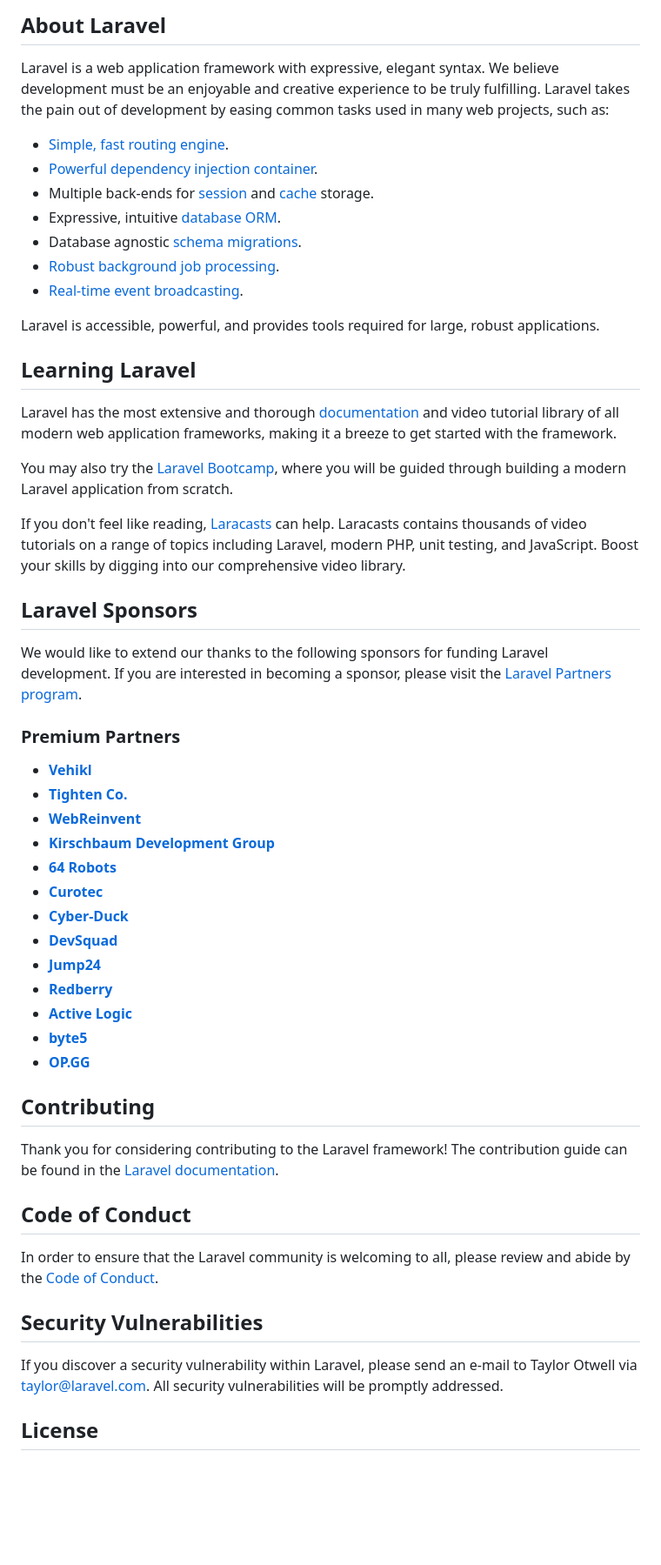
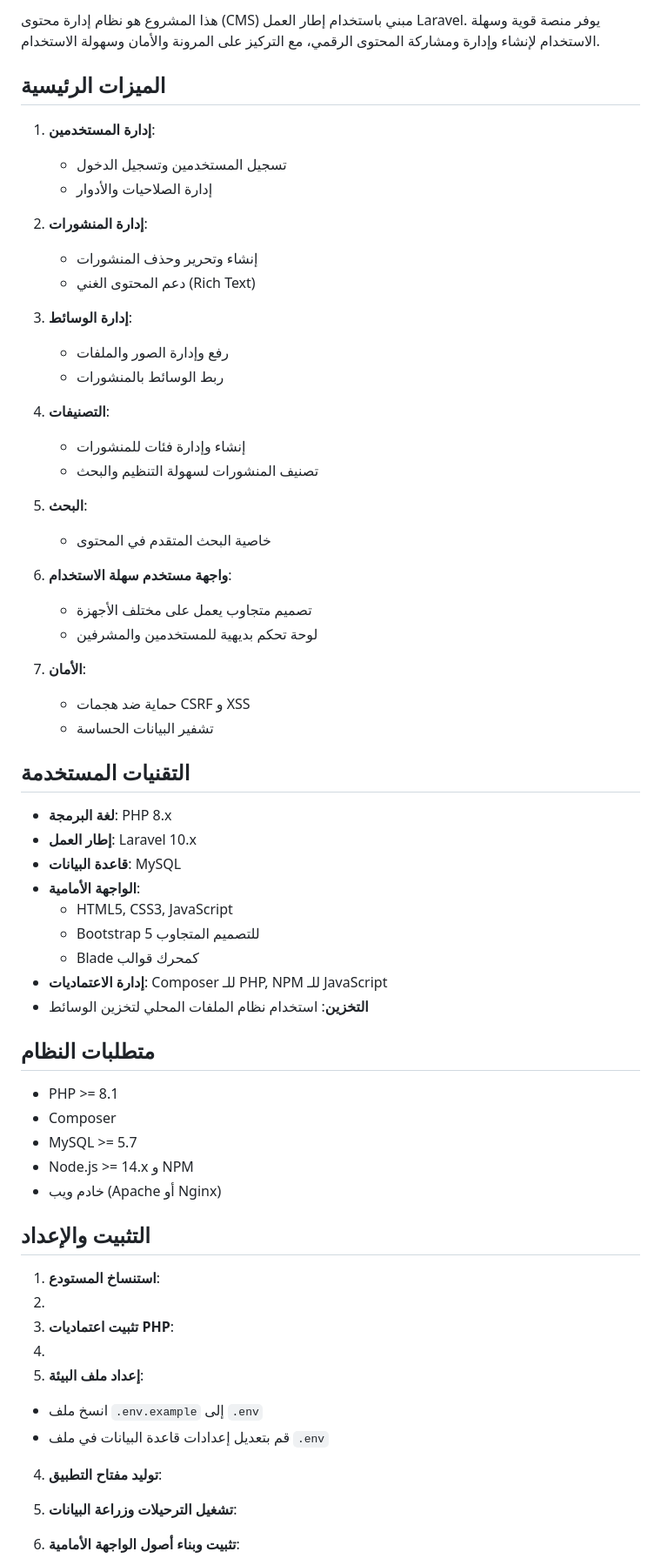
Before and after one commit to ahmedalafoori/Laravel-Content-Management-, a Markdown page: README.md, the part around one of its changes. Shown at 87% size. GitHub-like rendering; blank space fills up the shorter version.

```diff
--- a/README.md
+++ b/README.md
@@ -9,57 +4,69 @@
 
-## About Laravel
+هذا المشروع هو نظام إدارة محتوى (CMS) مبني باستخدام إطار العمل Laravel. يوفر منصة قوية وسهلة الاستخدام لإنشاء وإدارة ومشاركة المحتوى الرقمي، مع التركيز على المرونة والأمان وسهولة الاستخدام.
 
-Laravel is a web application framework with expressive, elegant syntax. We believe development must be an enjoyable and creative experience to be truly fulfilling. Laravel takes the pain out of development by easing common tasks used in many web projects, such as:
+## الميزات الرئيسية
 
-- [Simple, fast routing engine](https://laravel.com/docs/routing).
-- [Powerful dependency injection container](https://laravel.com/docs/container).
-- Multiple back-ends for [session](https://laravel.com/docs/session) and [cache](https://laravel.com/docs/cache) storage.
-- Expressive, intuitive [database ORM](https://laravel.com/docs/eloquent).
-- Database agnostic [schema migrations](https://laravel.com/docs/migrations).
-- [Robust background job processing](https://laravel.com/docs/queues).
-- [Real-time event broadcasting](https://laravel.com/docs/broadcasting).
+1. **إدارة المستخدمين**:
+   - تسجيل المستخدمين وتسجيل الدخول
+   - إدارة الصلاحيات والأدوار
 
-Laravel is accessible, powerful, and provides tools required for large, robust applications.
+2. **إدارة المنشورات**:
+   - إنشاء وتحرير وحذف المنشورات
+   - دعم المحتوى الغني (Rich Text)
 
-## Learning Laravel
+3. **إدارة الوسائط**:
+   - رفع وإدارة الصور والملفات
+   - ربط الوسائط بالمنشورات
 
-Laravel has the most extensive and thorough [documentation](https://laravel.com/docs) and video tutorial library of all modern web application frameworks, making it a breeze to get started with the framework.
+4. **التصنيفات**:
+   - إنشاء وإدارة فئات للمنشورات
+   - تصنيف المنشورات لسهولة التنظيم والبحث
 
-You may also try the [Laravel Bootcamp](https://bootcamp.laravel.com), where you will be guided through building a modern Laravel application from scratch.
+5. **البحث**:
+   - خاصية البحث المتقدم في المحتوى
 
-If you don't feel like reading, [Laracasts](https://laracasts.com) can help. Laracasts contains thousands of video tutorials on a range of topics including Laravel, modern PHP, unit testing, and JavaScript. Boost your skills by digging into our comprehensive video library.
+6. **واجهة مستخدم سهلة الاستخدام**:
+   - تصميم متجاوب يعمل على مختلف الأجهزة
+   - لوحة تحكم بديهية للمستخدمين والمشرفين
 
-## Laravel Sponsors
+7. **الأمان**:
+   - حماية ضد هجمات CSRF و XSS
+   - تشفير البيانات الحساسة
 
-We would like to extend our thanks to the following sponsors for funding Laravel development. If you are interested in becoming a sponsor, please visit the [Laravel Partners program](https://partners.laravel.com).
+## التقنيات المستخدمة
 
-### Premium Partners
+- **لغة البرمجة**: PHP 8.x
+- **إطار العمل**: Laravel 10.x
+- **قاعدة البيانات**: MySQL
+- **الواجهة الأمامية**:
+  - HTML5, CSS3, JavaScript
+  - Bootstrap 5 للتصميم المتجاوب
+  - Blade كمحرك قوالب
+- **إدارة الاعتماديات**: Composer للـ PHP, NPM للـ JavaScript
+- **التخزين**: استخدام نظام الملفات المحلي لتخزين الوسائط
 
-- **[Vehikl](https://vehikl.com/)**
-- **[Tighten Co.](https://tighten.co)**
-- **[WebReinvent](https://webreinvent.com/)**
-- **[Kirschbaum Development Group](https://kirschbaumdevelopment.com)**
-- **[64 Robots](https://64robots.com)**
-- **[Curotec](https://www.curotec.com/services/technologies/laravel/)**
-- **[Cyber-Duck](https://cyber-duck.co.uk)**
-- **[DevSquad](https://devsquad.com/hire-laravel-developers)**
-- **[Jump24](https://jump24.co.uk)**
-- **[Redberry](https://redberry.international/laravel/)**
-- **[Active Logic](https://activelogic.com)**
-- **[byte5](https://byte5.de)**
-- **[OP.GG](https://op.gg)**
+## متطلبات النظام
 
-## Contributing
+- PHP >= 8.1
+- Composer
+- MySQL >= 5.7
+- Node.js >= 14.x و NPM
+- خادم ويب (Apache أو Nginx)
 
-Thank you for considering contributing to the Laravel framework! The contribution guide can be found in the [Laravel documentation](https://laravel.com/docs/contributions).
+## التثبيت والإعداد
 
-## Code of Conduct
+1. **استنساخ المستودع**:
+2.
+2. **تثبيت اعتماديات PHP**:
+3.
+3. **إعداد ملف البيئة**:
+- انسخ ملف `.env.example` إلى `.env`
+- قم بتعديل إعدادات قاعدة البيانات في ملف `.env`
 
-In order to ensure that the Laravel community is welcoming to all, please review and abide by the [Code of Conduct](https://laravel.com/docs/contributions#code-of-conduct).
+4. **توليد مفتاح التطبيق**:
 
-## Security Vulnerabilities
+5. **تشغيل الترحيلات وزراعة البيانات**:
 
-If you discover a security vulnerability within Laravel, please send an e-mail to Taylor Otwell via [taylor@laravel.com](mailto:taylor@laravel.com). All security vulnerabilities will be promptly addressed.
 
-## License
+6. **تثبيت وبناء أصول الواجهة الأمامية**:
 
```
Also changed, not shown: other parts of README.md (+34 -9 lines).
